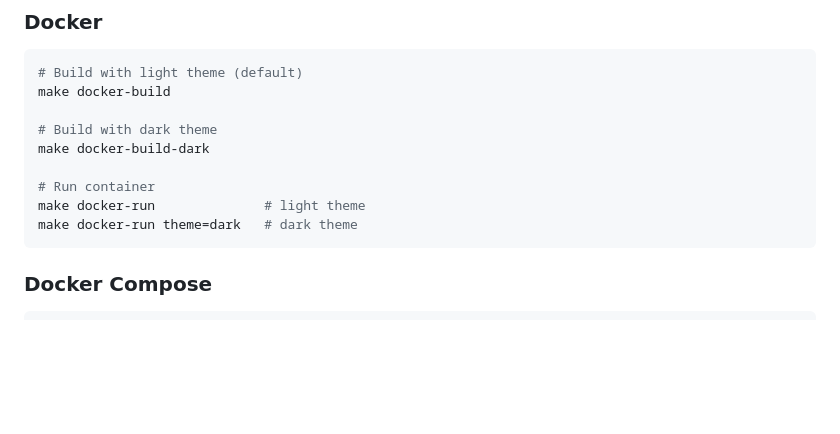
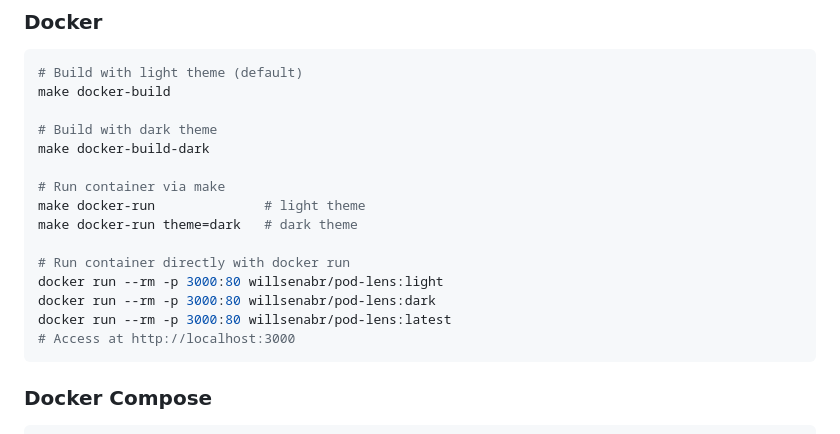
Before and after one commit to williampsena/pod-lens, a Markdown page: README.md, the part around the change. GitHub-like rendering; blank space fills up the shorter version.

Commit message:
feat: readme docker run

````diff
--- a/README.md
+++ b/README.md
@@ -41,9 +41,15 @@ make docker-build
 # Build with dark theme
 make docker-build-dark
 
-# Run container
+# Run container via make
 make docker-run              # light theme
 make docker-run theme=dark   # dark theme
+
+# Run container directly with docker run
+docker run --rm -p 3000:80 willsenabr/pod-lens:light
+docker run --rm -p 3000:80 willsenabr/pod-lens:dark
+docker run --rm -p 3000:80 willsenabr/pod-lens:latest
+# Access at http://localhost:3000
 ```
 
 ### Docker Compose
````
